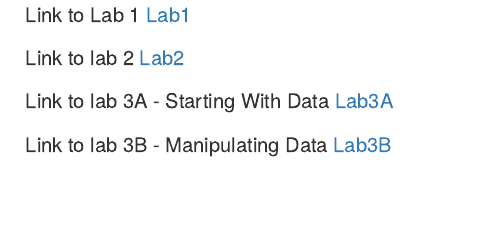
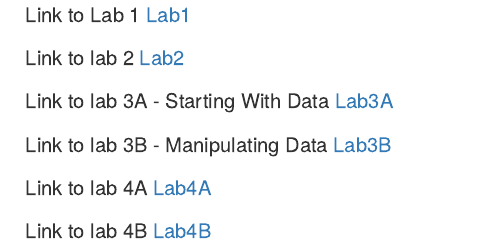
Before and after one commit to agalperina/evolutionary-gemonics, an R Markdown document (index.Rmd): the page in a window 1100 px wide, from 190 px down. Rendered offline with R 4.5, knitr and Pandoc, with nearby package versions.

Commit message:
Added lab 4 to index

```diff
--- a/index.Rmd
+++ b/index.Rmd
@@ -23,3 +23,9 @@ Link to lab 3A - Starting With Data
 
 Link to lab 3B - Manipulating Data
 [Lab3B](Lab3B.html)
+
+Link to lab 4A
+[Lab4A](Lab4.html)
+
+Link to lab 4B
+[Lab4B](Lab4B.html)
```
Also changed, not shown: index.html.
